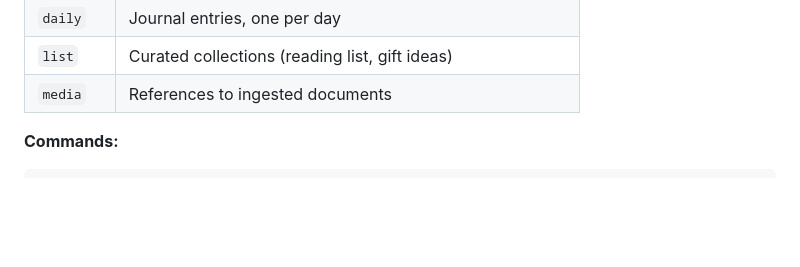
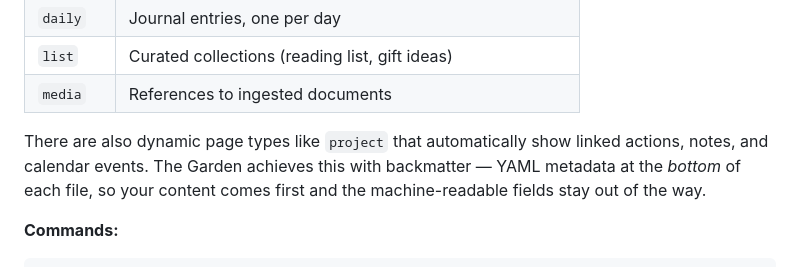
Before and after one commit to JussaMouse/bartleby, a Markdown page: readme-fresh.md, the part around the change. Rendered like a GitHub page; blank space fills up the shorter version.

Commit message:
docs: explain dynamic page types and backmatter format

````diff
--- a/readme-fresh.md
+++ b/readme-fresh.md
@@ -90,6 +90,8 @@ Your [GTD workflow](#gtd-workflow) lives here too — actions, projects, and inb
 | `daily` | Journal entries, one per day |
 | `list` | Curated collections (reading list, gift ideas) |
 | `media` | References to ingested documents |
+
+There are also dynamic page types like `project` that automatically show linked actions, notes, and calendar events. The Garden achieves this with backmatter — YAML metadata at the *bottom* of each file, so your content comes first and the machine-readable fields stay out of the way.
 
 **Commands:**
 ```
````
